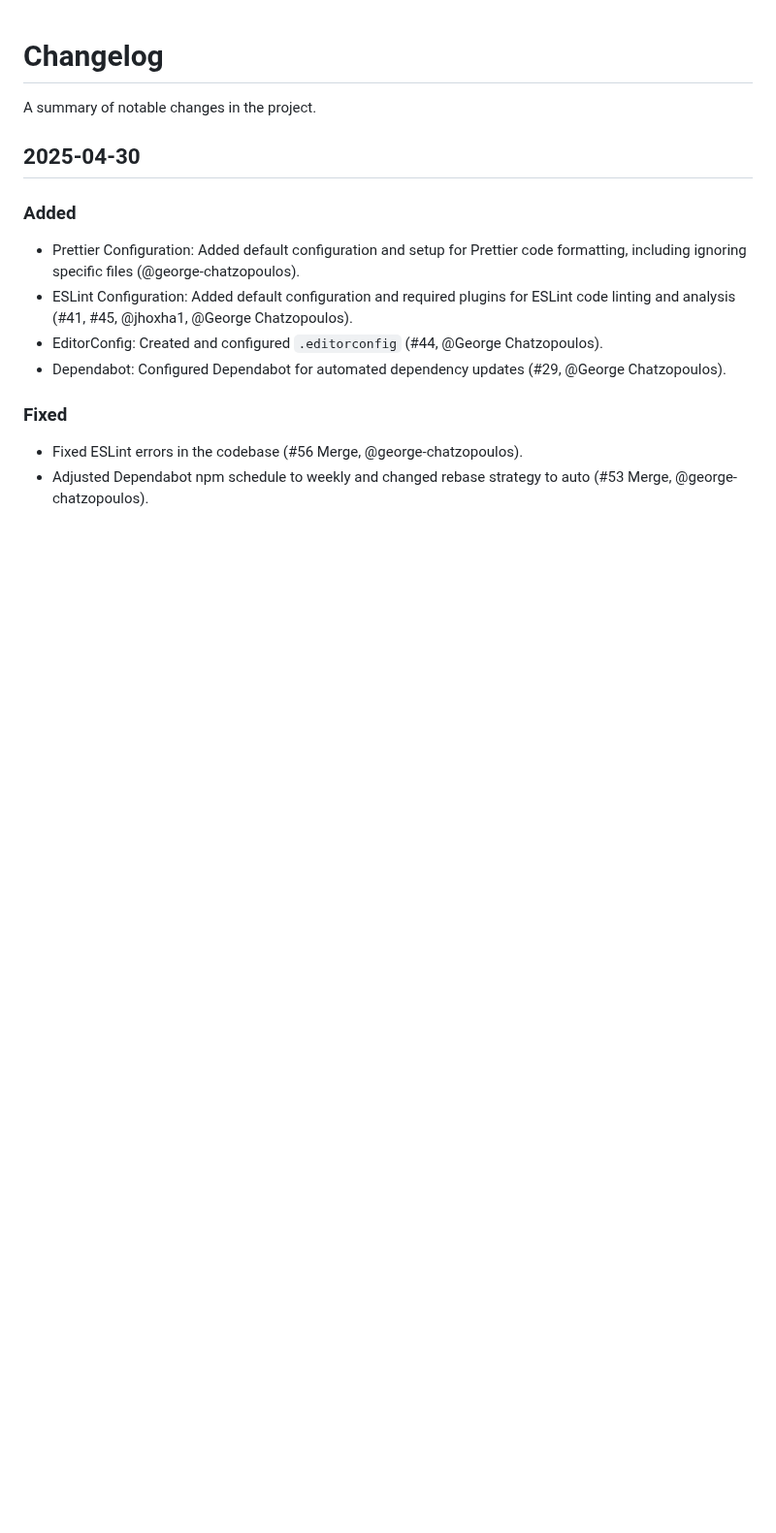
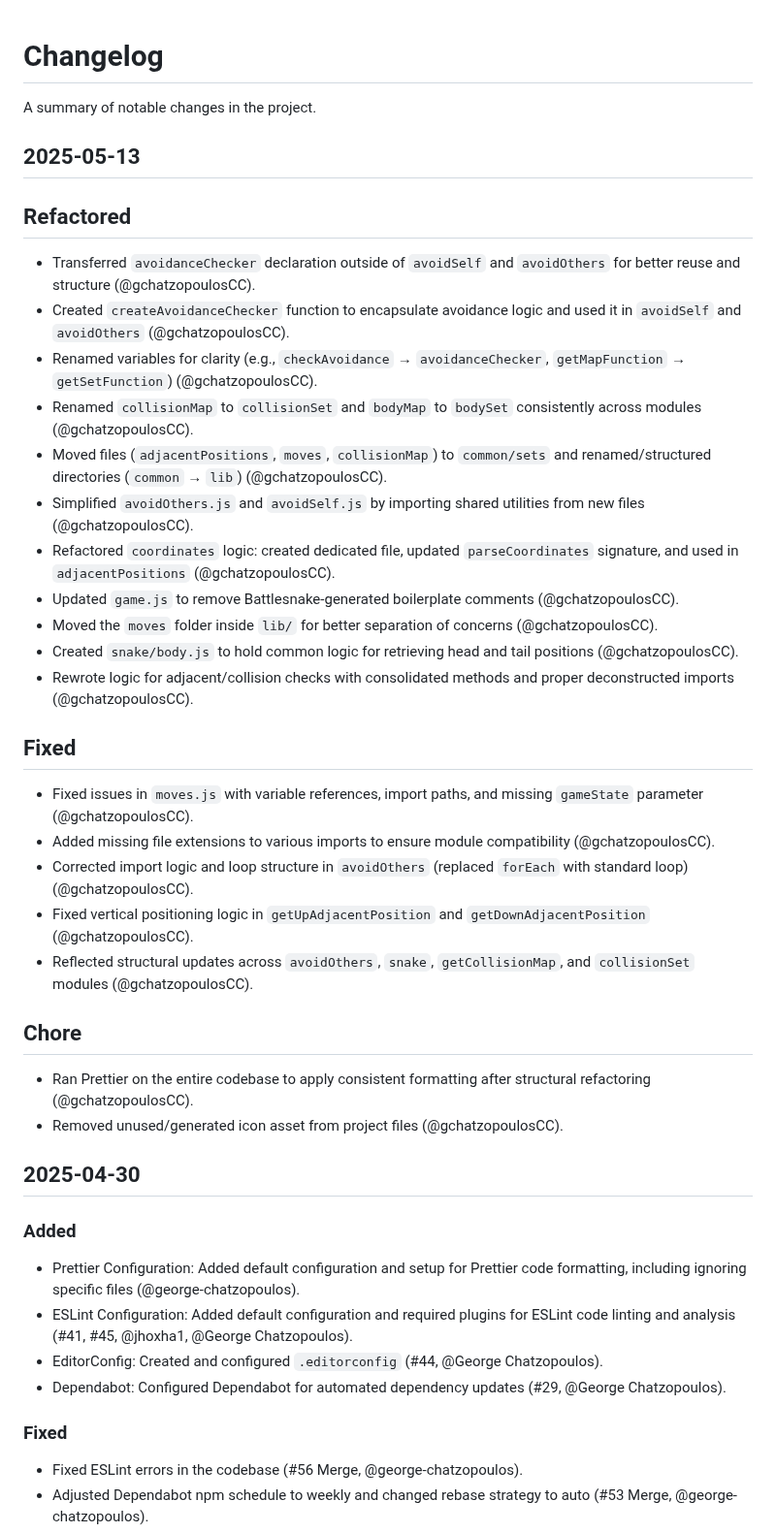
Before and after one commit to gchatzopoulosCC/battlesnake, a Markdown page: CHANGELOG.md, the part around the change. Shown at 97% size. Rendered like a GitHub page; blank space fills up the shorter version.

Commit message:
docs(CHANGELOG): add  2025-05-13

```diff
--- a/CHANGELOG.md
+++ b/CHANGELOG.md
@@ -1,6 +1,34 @@
 # Changelog
 
 A summary of notable changes in the project.
+## 2025-05-13
+
+## Refactored
+
+-   Transferred `avoidanceChecker` declaration outside of `avoidSelf` and `avoidOthers` for better reuse and structure (@gchatzopoulosCC).
+-   Created `createAvoidanceChecker` function to encapsulate avoidance logic and used it in `avoidSelf` and `avoidOthers` (@gchatzopoulosCC).
+-   Renamed variables for clarity (e.g., `checkAvoidance` → `avoidanceChecker`, `getMapFunction` → `getSetFunction`) (@gchatzopoulosCC).
+-   Renamed `collisionMap` to `collisionSet` and `bodyMap` to `bodySet` consistently across modules (@gchatzopoulosCC).
+-   Moved files (`adjacentPositions`, `moves`, `collisionMap`) to `common/sets` and renamed/structured directories (`common` → `lib`) (@gchatzopoulosCC).
+-   Simplified `avoidOthers.js` and `avoidSelf.js` by importing shared utilities from new files (@gchatzopoulosCC).
+-   Refactored `coordinates` logic: created dedicated file, updated `parseCoordinates` signature, and used in `adjacentPositions` (@gchatzopoulosCC).
+-   Updated `game.js` to remove Battlesnake-generated boilerplate comments (@gchatzopoulosCC).
+-   Moved the `moves` folder inside `lib/` for better separation of concerns (@gchatzopoulosCC).
+-   Created `snake/body.js` to hold common logic for retrieving head and tail positions (@gchatzopoulosCC).
+-   Rewrote logic for adjacent/collision checks with consolidated methods and proper deconstructed imports (@gchatzopoulosCC).
+
+## Fixed
+
+-   Fixed issues in `moves.js` with variable references, import paths, and missing `gameState` parameter (@gchatzopoulosCC).
+-   Added missing file extensions to various imports to ensure module compatibility (@gchatzopoulosCC).
+-   Corrected import logic and loop structure in `avoidOthers` (replaced `forEach` with standard loop) (@gchatzopoulosCC).
+-   Fixed vertical positioning logic in `getUpAdjacentPosition` and `getDownAdjacentPosition` (@gchatzopoulosCC).
+-   Reflected structural updates across `avoidOthers`, `snake`, `getCollisionMap`, and `collisionSet` modules (@gchatzopoulosCC).
+
+## Chore
+
+-   Ran Prettier on the entire codebase to apply consistent formatting after structural refactoring (@gchatzopoulosCC).
+-   Removed unused/generated icon asset from project files (@gchatzopoulosCC).
 
 ## 2025-04-30
 
```
